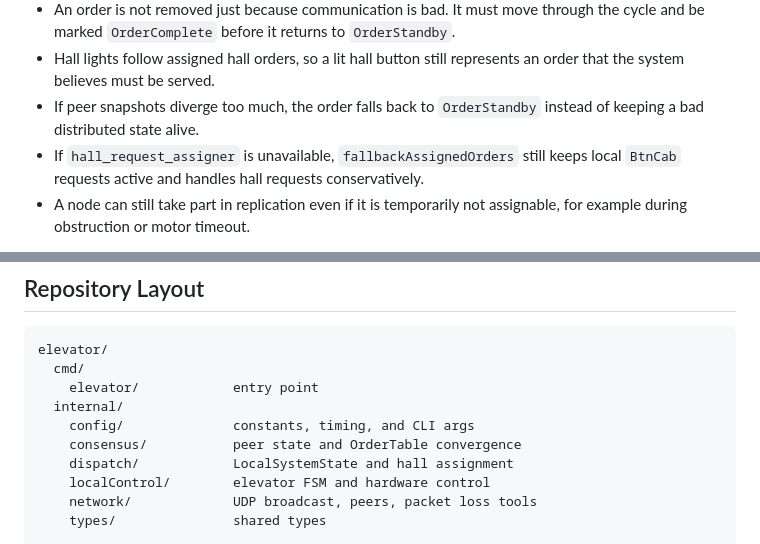
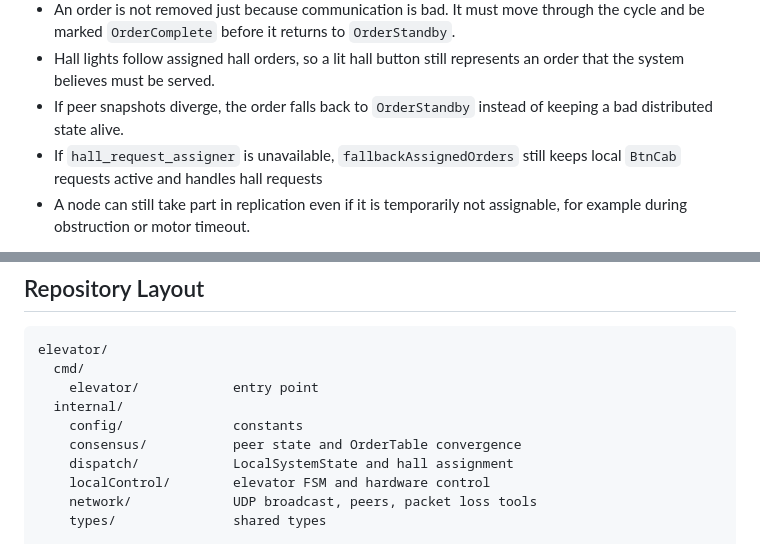
Before and after one commit to JesperVigtel/TTK4145_Sanntid, a Markdown page: README.md, 2 parts joined by grey strips. GitHub-like rendering.

Commit message:
Final Readme edit

```diff
--- a/README.md
+++ b/README.md
@@ -34,11 +34,10 @@ reasonably even when something goes wrong.
   `OrderStandby`.
 - Hall lights follow assigned hall orders, so a lit hall button still
   represents an order that the system believes must be served.
-- If peer snapshots diverge too much, the order falls back to `OrderStandby`
+- If peer snapshots diverge, the order falls back to `OrderStandby`
   instead of keeping a bad distributed state alive.
 - If `hall_request_assigner` is unavailable, `fallbackAssignedOrders` still
   keeps local `BtnCab` requests active and handles hall requests
-  conservatively.
 - A node can still take part in replication even if it is temporarily not
   assignable, for example during obstruction or motor timeout.
 
@@ -119,7 +118,7 @@ elevator/
   cmd/
     elevator/            entry point
   internal/
-    config/              constants, timing, and CLI args
+    config/              constants
     consensus/           peer state and OrderTable convergence
     dispatch/            LocalSystemState and hall assignment
     localControl/        elevator FSM and hardware control
```
